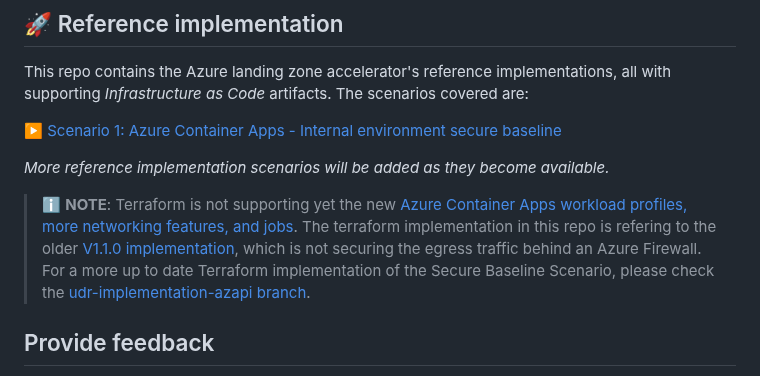
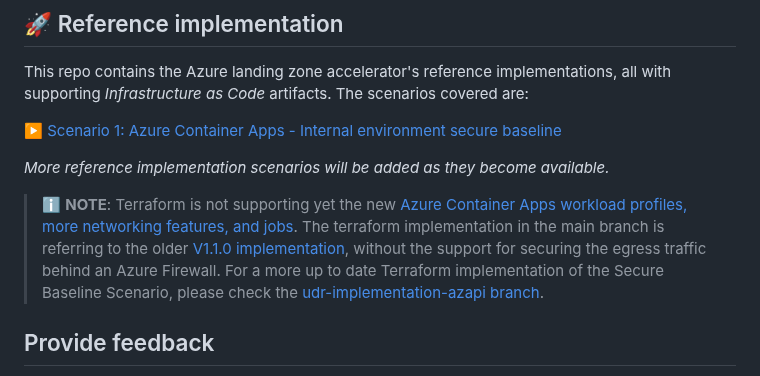
Before and after one commit to Azure/aca-landing-zone-accelerator, a Markdown page: README.md, the part around the change. Drawn GitHub-style.

```diff
--- a/README.md
+++ b/README.md
@@ -26,7 +26,7 @@ This repo contains the Azure landing zone accelerator's reference implementation
 *More reference implementation scenarios will be added as they become available.*
 
 
-> :information_source: **NOTE**: Terraform is not supporting yet the new [Azure Container Apps workload profiles, more networking features, and jobs](https://techcommunity.microsoft.com/t5/apps-on-azure-blog/generally-available-azure-container-apps-workload-profiles-more/ba-p/3913345). The terraform implementation in this repo is refering to the older [V1.1.0 implementation](https://github.com/Azure/aca-landing-zone-accelerator/tree/V1.1.0/scenarios/aca-internal/terraform), which is not securing the egress traffic behind an Azure Firewall.
+> :information_source: **NOTE**: Terraform is not supporting yet the new [Azure Container Apps workload profiles, more networking features, and jobs](https://techcommunity.microsoft.com/t5/apps-on-azure-blog/generally-available-azure-container-apps-workload-profiles-more/ba-p/3913345). The terraform implementation in the main branch is referring to the older [V1.1.0 implementation](https://github.com/Azure/aca-landing-zone-accelerator/tree/V1.1.0/scenarios/aca-internal/terraform), without the support for securing the egress traffic behind an Azure Firewall.
 > For a more up to date Terraform implementation of the Secure Baseline Scenario, please check the [udr-implementation-azapi branch](https://github.com/Azure/aca-landing-zone-accelerator/tree/feature/udr-implementation-azapi/scenarios/aca-internal/terraform).
 
 ## Provide feedback
```
